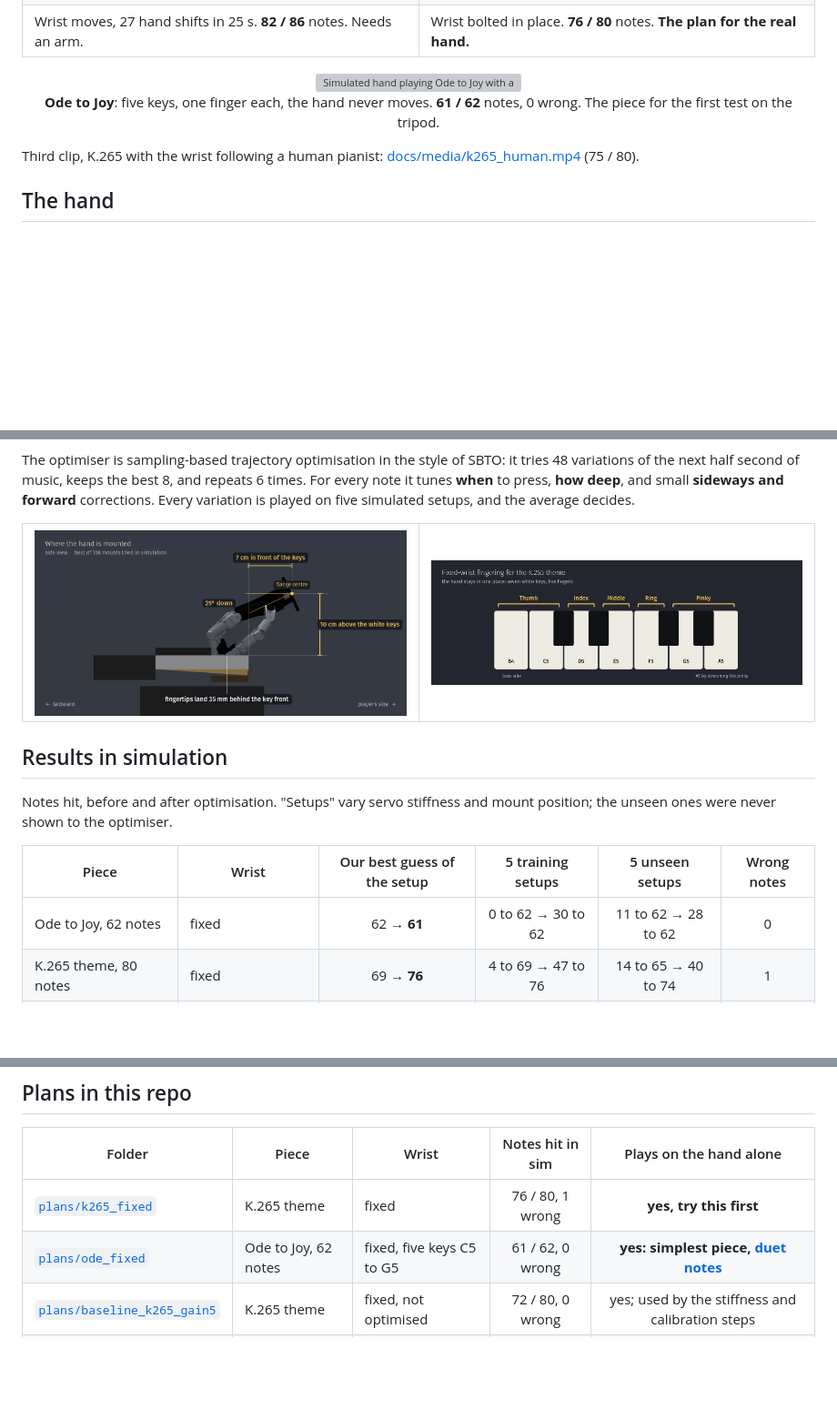
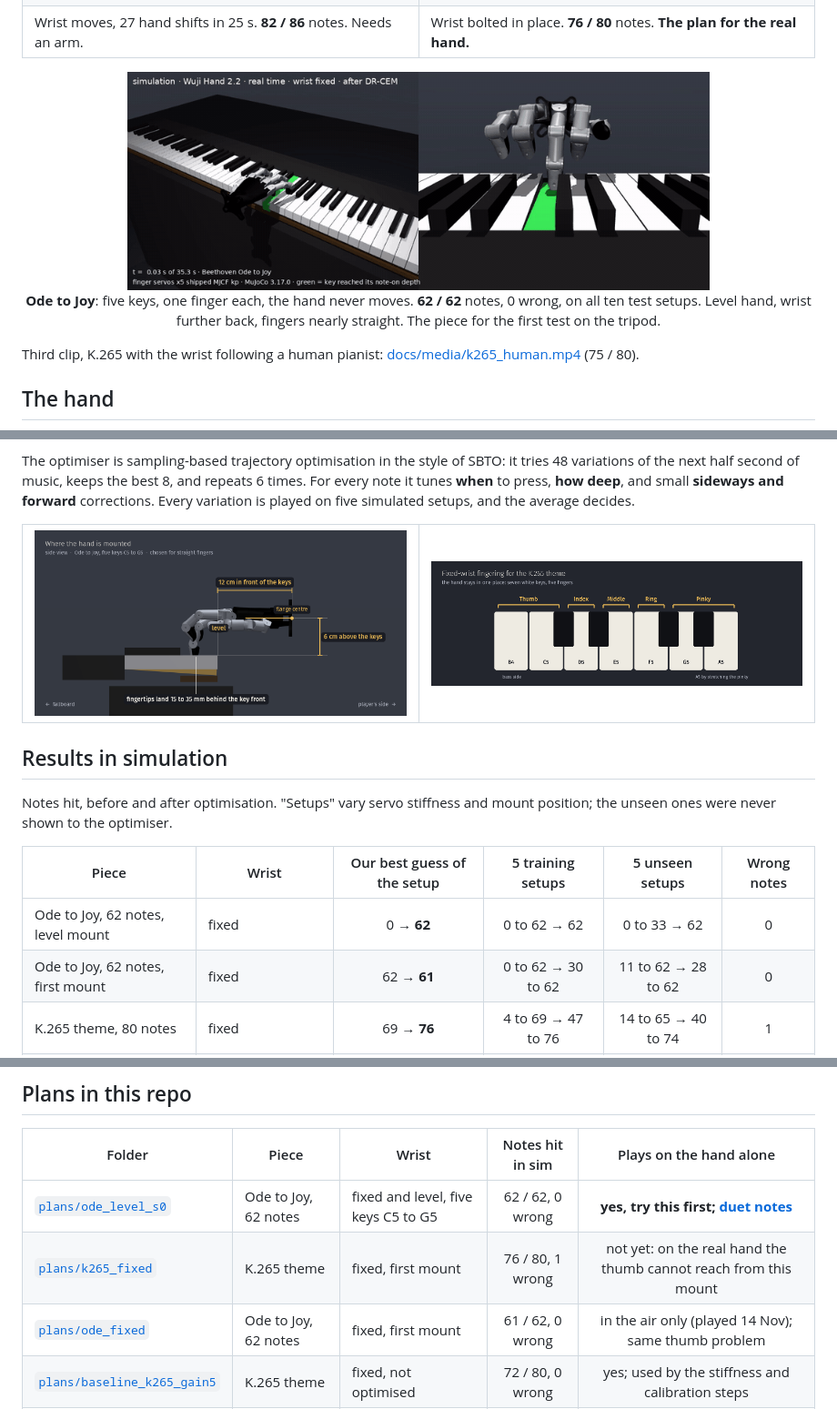
Before and after one commit to simonkruelle/Wuji-Quartet, a Markdown page: README.md, 3 parts joined by grey strips. Shown at 91% size. GitHub-like rendering; pictures changed too: docs/media/ode_level.gif (added), docs/setup.png; blank space fills up the shorter version; grey boxes are pictures that could not be loaded.

Commit message:
Ode to Joy on the level mount (62/62 on all ten setups in sim); runbook, README and setup figure moved to the new mount

```diff
--- a/README.md
+++ b/README.md
@@ -46,9 +46,9 @@ Click a clip for the video with sound. The sound is synthesised from the keys th
 </table>
 
 <p align="center">
-  <a href="docs/media/ode_fixed.mp4"><img src="docs/media/ode_fixed.gif" width="640" alt="Simulated hand playing Ode to Joy with a fixed wrist"></a>
+  <a href="docs/media/ode_level.mp4"><img src="docs/media/ode_level.gif" width="640" alt="Simulated hand playing Ode to Joy with a fixed, level wrist"></a>
   <br>
-  <strong>Ode to Joy</strong>: five keys, one finger each, the hand never moves. <strong>61 / 62</strong> notes, 0 wrong. The piece for the first test on the tripod.
+  <strong>Ode to Joy</strong>: five keys, one finger each, the hand never moves. <strong>62 / 62</strong> notes, 0 wrong, on all ten test setups. Level hand, wrist further back, fingers nearly straight. The piece for the first test on the tripod.
 </p>
 
 Third clip, K.265 with the wrist following a human pianist: [docs/media/k265_human.mp4](docs/media/k265_human.mp4) (75 / 80).
@@ -76,7 +76,8 @@ Notes hit, before and after optimisation. "Setups" vary servo stiffness and moun
 
 | Piece | Wrist | Our best guess of the setup | 5 training setups | 5 unseen setups | Wrong notes |
 |---|---|:--:|:--:|:--:|:--:|
-| Ode to Joy, 62 notes | fixed | 62 → **61** | 0 to 62 → 30 to 62 | 11 to 62 → 28 to 62 | 0 |
+| Ode to Joy, 62 notes, level mount | fixed | 0 → **62** | 0 to 62 → 62 | 0 to 33 → 62 | 0 |
+| Ode to Joy, 62 notes, first mount | fixed | 62 → **61** | 0 to 62 → 30 to 62 | 11 to 62 → 28 to 62 | 0 |
 | K.265 theme, 80 notes | fixed | 69 → **76** | 4 to 69 → 47 to 76 | 14 to 65 → 40 to 74 | 1 |
 | Für Elise opening, 86 notes | planned from the notes | 72 → **82** | 47 to 75 → 81 to 83 | 5 to 69 → 60 to 83 | 8 |
 | K.265 theme, 80 notes | follows a human pianist | 58 → **75** | 38 to 62 → 70 to 75 | 13 to 60 → 56 to 74 | 4 |
@@ -257,8 +258,9 @@ Two facts that save an hour: the hand has the fixed address **192.168.1.111** (r
 
 | Folder | Piece | Wrist | Notes hit in sim | Plays on the hand alone |
 |---|---|---|:--:|:--:|
-| [`plans/k265_fixed`](plans/k265_fixed) | K.265 theme | fixed | 76 / 80, 1 wrong | **yes, try this first** |
-| [`plans/ode_fixed`](plans/ode_fixed) | Ode to Joy, 62 notes | fixed, five keys C5 to G5 | 61 / 62, 0 wrong | **yes: simplest piece, [duet notes](assets/ode_to_joy/README.md)** |
+| [`plans/ode_level_s0`](plans/ode_level_s0) | Ode to Joy, 62 notes | fixed and level, five keys C5 to G5 | 62 / 62, 0 wrong | **yes, try this first; [duet notes](assets/ode_to_joy/README.md)** |
+| [`plans/k265_fixed`](plans/k265_fixed) | K.265 theme | fixed, first mount | 76 / 80, 1 wrong | not yet: on the real hand the thumb cannot reach from this mount |
+| [`plans/ode_fixed`](plans/ode_fixed) | Ode to Joy, 62 notes | fixed, first mount | 61 / 62, 0 wrong | in the air only (played 14 Nov); same thumb problem |
 | [`plans/baseline_k265_gain5`](plans/baseline_k265_gain5) | K.265 theme | fixed, not optimised | 72 / 80, 0 wrong | yes; used by the stiffness and calibration steps |
 | [`plans/furelise_plan`](plans/furelise_plan) | Für Elise opening | planned, 27 shifts | 82 / 86, 8 wrong | no, needs an arm |
 | [`plans/k265_human`](plans/k265_human) | K.265 theme | follows the pianist | 75 / 80, 4 wrong | no, needs an arm |
```
Also changed, not shown: other parts of README.md (+3 -3 lines), docs/RUNBOOK.md (+27 -14 lines), hardware/README.md (+2 -2 lines), 8 other files.
